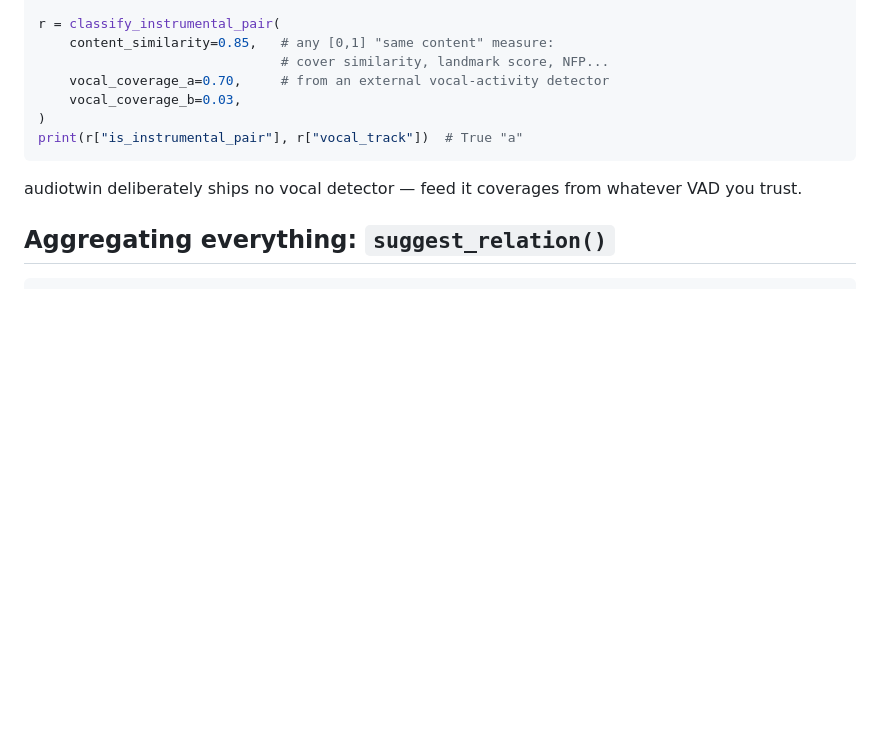
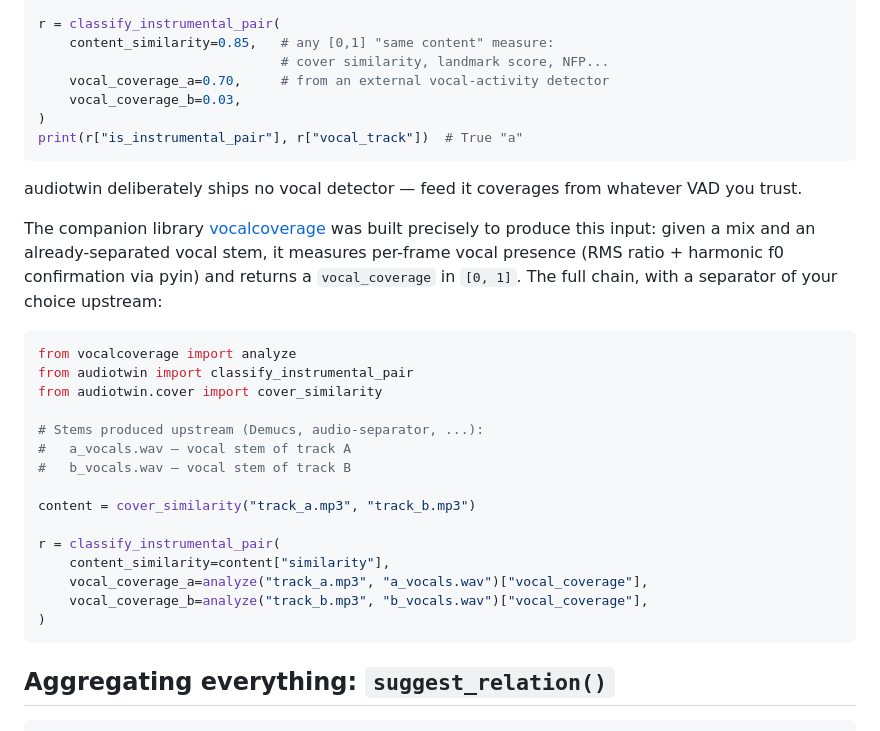
Before and after one commit to ZeWills987/audiotwin, a Markdown page: README.md, the part around the change. GitHub-like rendering; blank space fills up the shorter version.

Commit message:
Document the vocalcoverage companion as the vocal-coverage input for classify_instrumental_pair

````diff
--- a/README.md
+++ b/README.md
@@ -275,6 +275,31 @@ print(r["is_instrumental_pair"], r["vocal_track"])  # True "a"
 audiotwin deliberately ships no vocal detector — feed it coverages from
 whatever VAD you trust.
 
+The companion library
+[vocalcoverage](https://github.com/ZeWills987/vocalcoverage) was built
+precisely to produce this input: given a mix and an already-separated vocal
+stem, it measures per-frame vocal presence (RMS ratio + harmonic f0
+confirmation via pyin) and returns a `vocal_coverage` in `[0, 1]`. The full
+chain, with a separator of your choice upstream:
+
+```python
+from vocalcoverage import analyze
+from audiotwin import classify_instrumental_pair
+from audiotwin.cover import cover_similarity
+
+# Stems produced upstream (Demucs, audio-separator, ...):
+#   a_vocals.wav — vocal stem of track A
+#   b_vocals.wav — vocal stem of track B
+
+content = cover_similarity("track_a.mp3", "track_b.mp3")
+
+r = classify_instrumental_pair(
+    content_similarity=content["similarity"],
+    vocal_coverage_a=analyze("track_a.mp3", "a_vocals.wav")["vocal_coverage"],
+    vocal_coverage_b=analyze("track_b.mp3", "b_vocals.wav")["vocal_coverage"],
+)
+```
+
 ## Aggregating everything: `suggest_relation()`
 
 ```python
````
